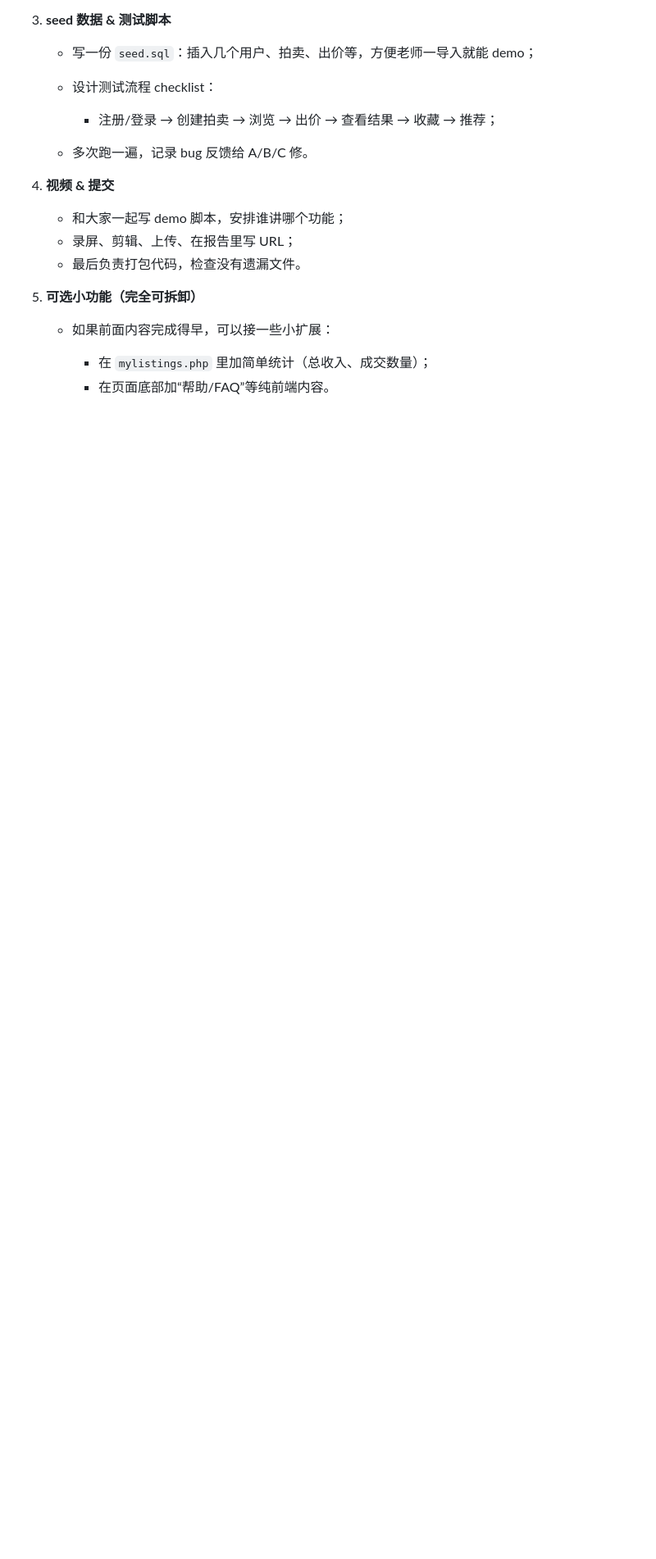
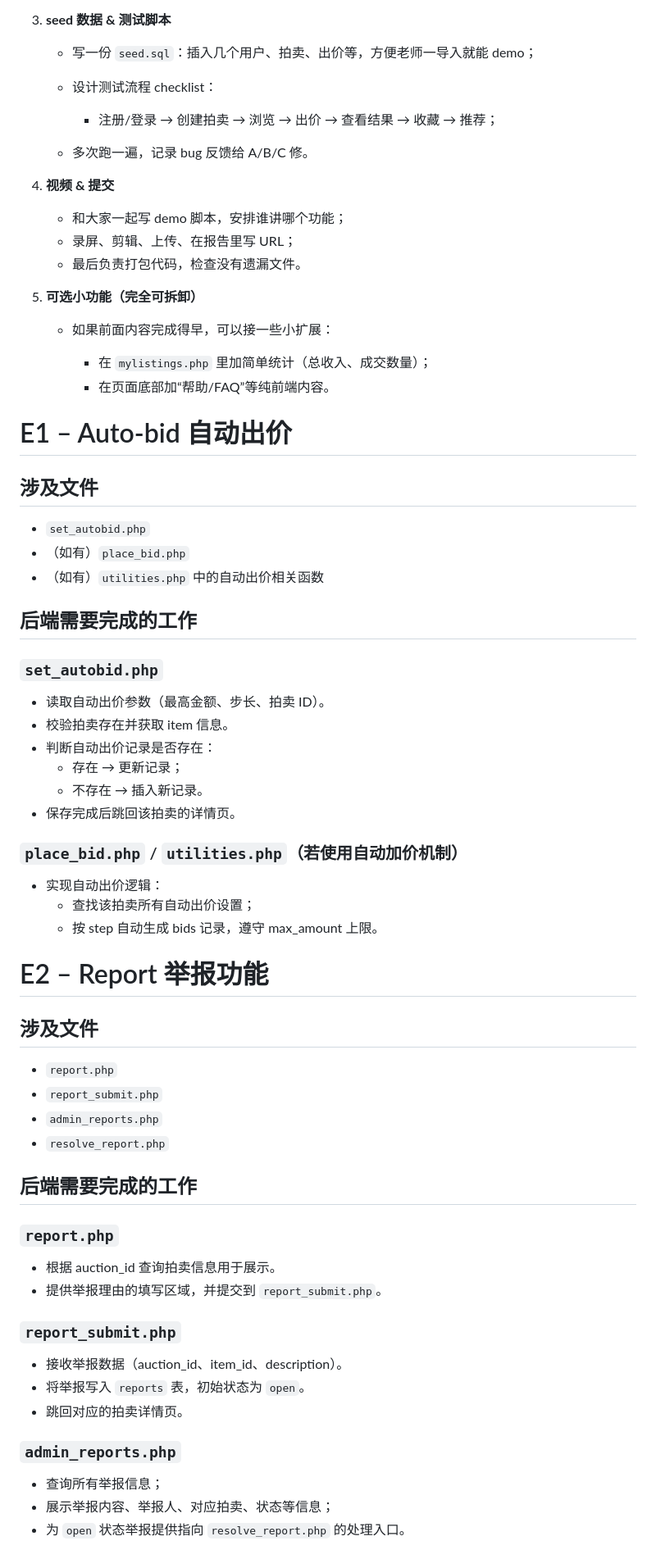
Before and after one commit to wenyuanchen0106/comp0178-Group19, a Markdown page: 分工.md, the part around one of its changes. Shown at 82% size. Drawn GitHub-style; blank space fills up the shorter version.

```diff
--- a/分工.md
+++ b/分工.md
@@ -157,3 +157,50 @@ D 可以一开始就根据 ER 图做设计文档骨架，具体内容随着 A/B/
 
      * 在 `mylistings.php` 里加简单统计（总收入、成交数量）；
      * 在页面底部加“帮助/FAQ”等纯前端内容。
+
+
+# E1 – Auto-bid 自动出价
+
+## 涉及文件
+- `set_autobid.php`
+- （如有）`place_bid.php`
+- （如有）`utilities.php` 中的自动出价相关函数
+
+## 后端需要完成的工作
+### `set_autobid.php`
+- 读取自动出价参数（最高金额、步长、拍卖 ID）。
+- 校验拍卖存在并获取 item 信息。
+- 判断自动出价记录是否存在：
+  - 存在 → 更新记录；
+  - 不存在 → 插入新记录。
+- 保存完成后跳回该拍卖的详情页。
+
+### `place_bid.php` / `utilities.php`（若使用自动加价机制）
+- 实现自动出价逻辑：
+  - 查找该拍卖所有自动出价设置；
+  - 按 step 自动生成 bids 记录，遵守 max_amount 上限。
+
+
+# E2 – Report 举报功能
+
+## 涉及文件
+- `report.php`
+- `report_submit.php`
+- `admin_reports.php`
+- `resolve_report.php`
+
+## 后端需要完成的工作
+### `report.php`
+- 根据 auction_id 查询拍卖信息用于展示。
+- 提供举报理由的填写区域，并提交到 `report_submit.php`。
+
+### `report_submit.php`
+- 接收举报数据（auction_id、item_id、description）。
+- 将举报写入 `reports` 表，初始状态为 `open`。
+- 跳回对应的拍卖详情页。
+
+### `admin_reports.php`
+- 查询所有举报信息；
+- 展示举报内容、举报人、对应拍卖、状态等信息；
+- 为 `open` 状态举报提供指向 `resolve_report.php` 的处理入口。
+
```
Also changed, not shown: other parts of 分工.md (+54 -0 lines).
